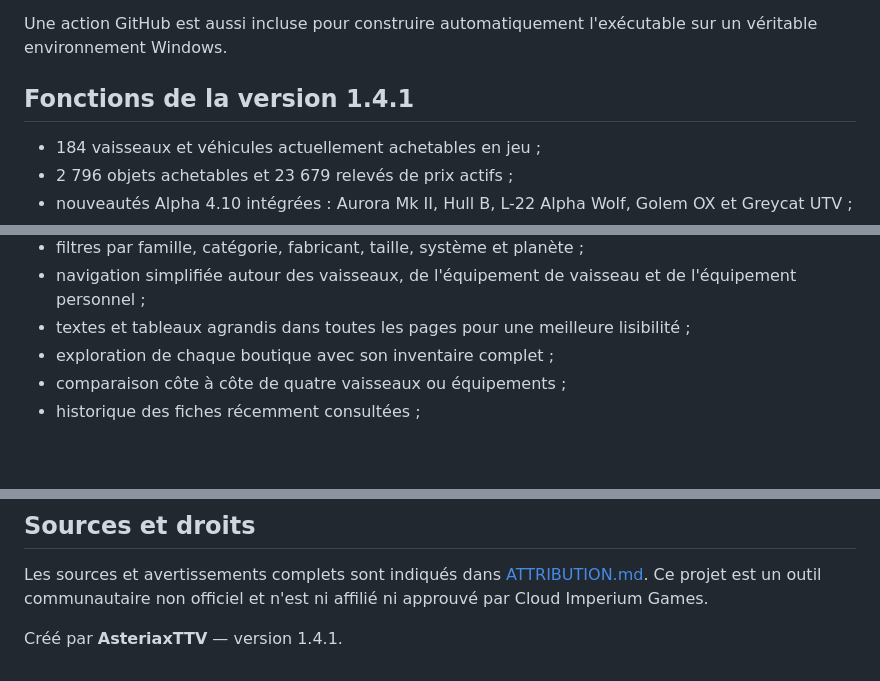
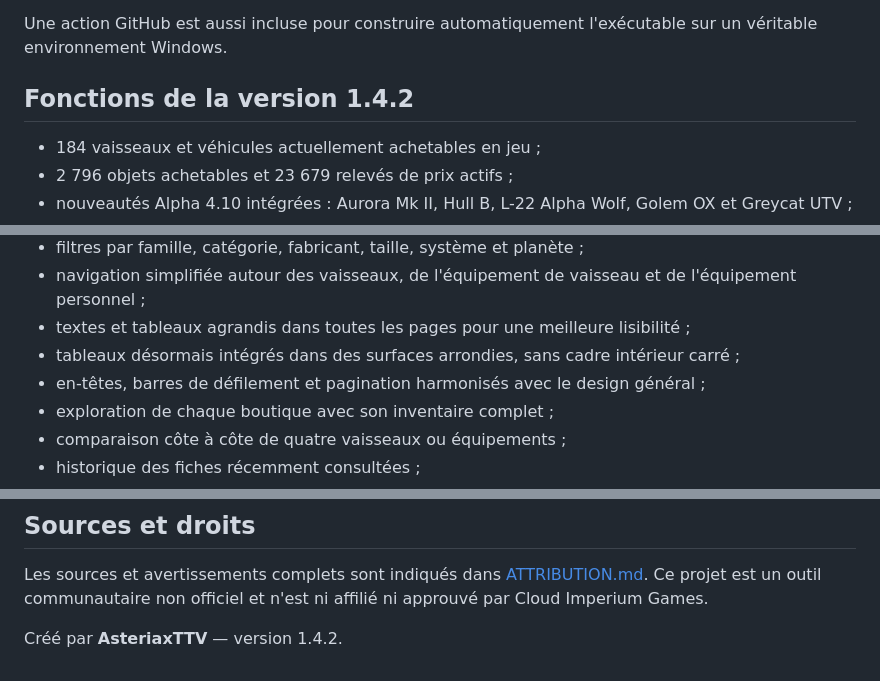
Before and after one commit to AsteriaxQG/AsteriaxVerse, a Markdown page: README.md, 3 parts joined by grey strips. Rendered like a GitHub page; blank space fills up the shorter version.

Commit message:
Asteriax Verse 1.4.2 — préparer la version

```diff
--- a/README.md
+++ b/README.md
@@ -29,7 +29,7 @@ Après avoir lancé une première fois `LANCER.bat`, double-cliquez sur **CONSTR
 
 Une action GitHub est aussi incluse pour construire automatiquement l'exécutable sur un véritable environnement Windows.
 
-## Fonctions de la version 1.4.1
+## Fonctions de la version 1.4.2
 
 - 184 vaisseaux et véhicules actuellement achetables en jeu ;
 - 2 796 objets achetables et 23 679 relevés de prix actifs ;
@@ -44,6 +44,8 @@ Une action GitHub est aussi incluse pour construire automatiquement l'exécutabl
 - filtres par famille, catégorie, fabricant, taille, système et planète ;
 - navigation simplifiée autour des vaisseaux, de l'équipement de vaisseau et de l'équipement personnel ;
 - textes et tableaux agrandis dans toutes les pages pour une meilleure lisibilité ;
+- tableaux désormais intégrés dans des surfaces arrondies, sans cadre intérieur carré ;
+- en-têtes, barres de défilement et pagination harmonisés avec le design général ;
 - exploration de chaque boutique avec son inventaire complet ;
 - comparaison côte à côte de quatre vaisseaux ou équipements ;
 - historique des fiches récemment consultées ;
@@ -100,4 +102,4 @@ Les prix UEX sont communautaires. Ils peuvent évoluer après un hotfix, une rem
 
 Les sources et avertissements complets sont indiqués dans [ATTRIBUTION.md](ATTRIBUTION.md). Ce projet est un outil communautaire non officiel et n'est ni affilié ni approuvé par Cloud Imperium Games.
 
-Créé par **AsteriaxTTV** — version 1.4.1.
+Créé par **AsteriaxTTV** — version 1.4.2.
```
